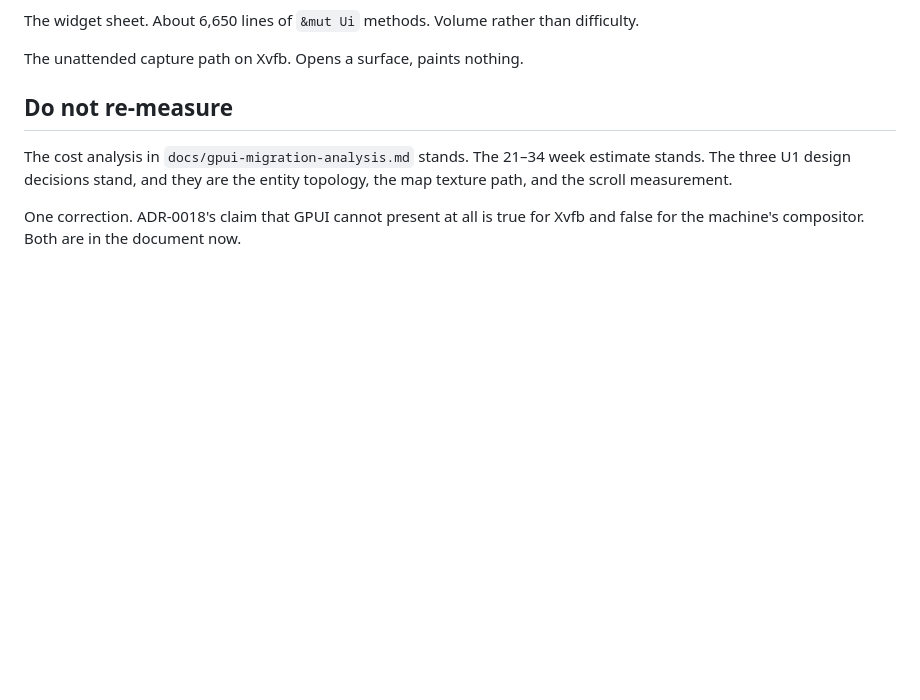
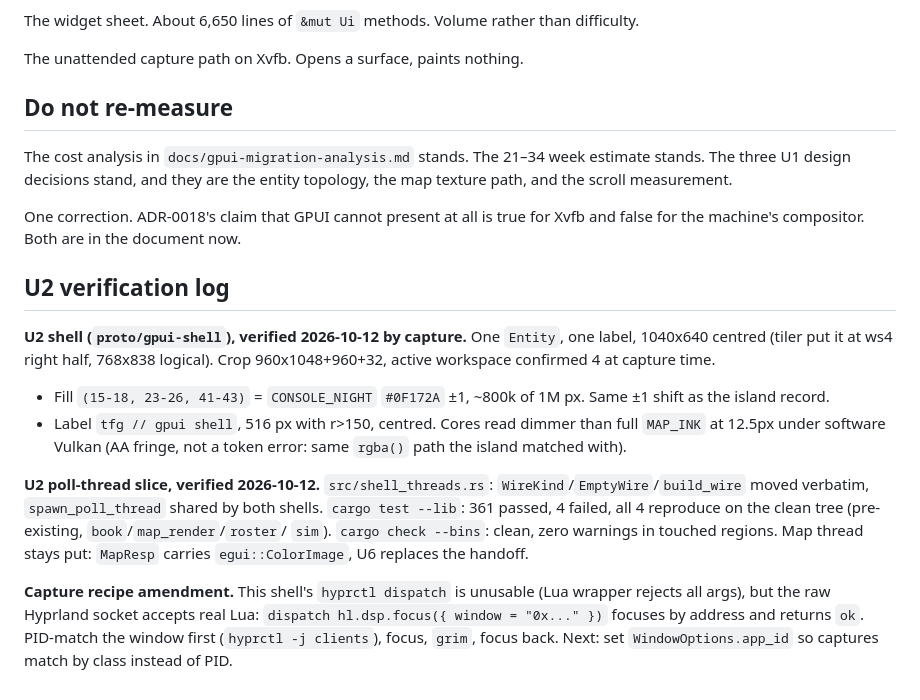
Before and after one commit to edwardmanhattan/tfg, a Markdown page: docs/gpui-migration-handoff.md, the part around the change. Drawn GitHub-style; blank space fills up the shorter version.

Commit message:
Handoff: U2 shell + poll-thread verification log, compositor Lua dispatch recipe

```diff
--- a/docs/gpui-migration-handoff.md
+++ b/docs/gpui-migration-handoff.md
@@ -104,3 +104,31 @@ topology, the map texture path, and the scroll measurement.
 
 One correction. ADR-0018's claim that GPUI cannot present at all is true for
 Xvfb and false for the machine's compositor. Both are in the document now.
+
+## U2 verification log
+
+**U2 shell (`proto/gpui-shell`), verified 2026-10-12 by capture.** One
+`Entity`, one label, 1040x640 centred (tiler put it at ws4 right half,
+768x838 logical). Crop 960x1048+960+32, active workspace confirmed 4 at
+capture time.
+
+- Fill `(15-18, 23-26, 41-43)` = `CONSOLE_NIGHT` `#0F172A` ±1, ~800k of 1M
+  px. Same ±1 shift as the island record.
+- Label `tfg // gpui shell`, 516 px with r>150, centred. Cores read dimmer
+  than full `MAP_INK` at 12.5px under software Vulkan (AA fringe, not a
+  token error: same `rgba()` path the island matched with).
+
+**U2 poll-thread slice, verified 2026-10-12.** `src/shell_threads.rs`:
+`WireKind`/`EmptyWire`/`build_wire` moved verbatim, `spawn_poll_thread`
+shared by both shells. `cargo test --lib`: 361 passed, 4 failed, all 4
+reproduce on the clean tree (pre-existing, `book`/`map_render`/`roster`/
+`sim`). `cargo check --bins`: clean, zero warnings in touched regions.
+Map thread stays put: `MapResp` carries `egui::ColorImage`, U6 replaces
+the handoff.
+
+**Capture recipe amendment.** This shell's `hyprctl dispatch` is unusable
+(Lua wrapper rejects all args), but the raw Hyprland socket accepts real
+Lua: `dispatch hl.dsp.focus({ window = "0x..." })` focuses by address and
+returns `ok`. PID-match the window first (`hyprctl -j clients`), focus,
+`grim`, focus back. Next: set `WindowOptions.app_id` so captures match by
+class instead of PID.
```
